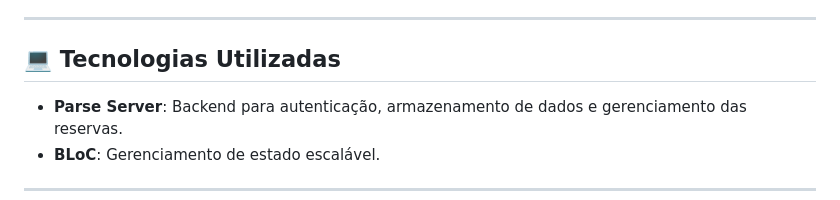
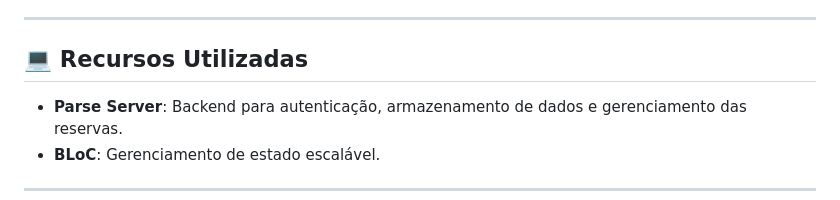
Before and after one commit to FMoreiraSouza/Loca-Student, a Markdown page: README.md, the part around the change. Drawn GitHub-style.

```diff
--- a/README.md
+++ b/README.md
@@ -13,7 +13,7 @@ O **Loca Student** é um aplicativo pensado para a comunidade estudantil. Ele fo
 
 ---
 
-## 💻 Tecnologias Utilizadas
+## 💻 Recursos Utilizadas
 
 - **Parse Server**: Backend para autenticação, armazenamento de dados e gerenciamento das reservas.
 - **BLoC**: Gerenciamento de estado escalável.
```
